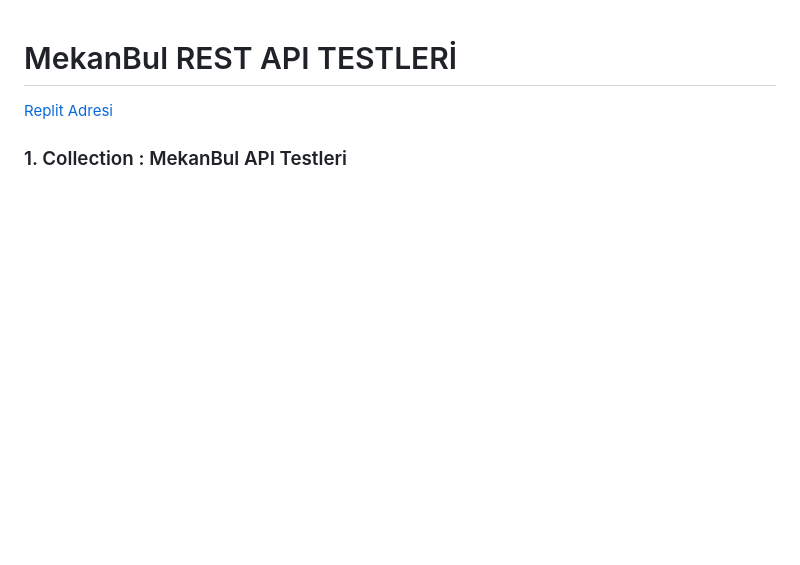
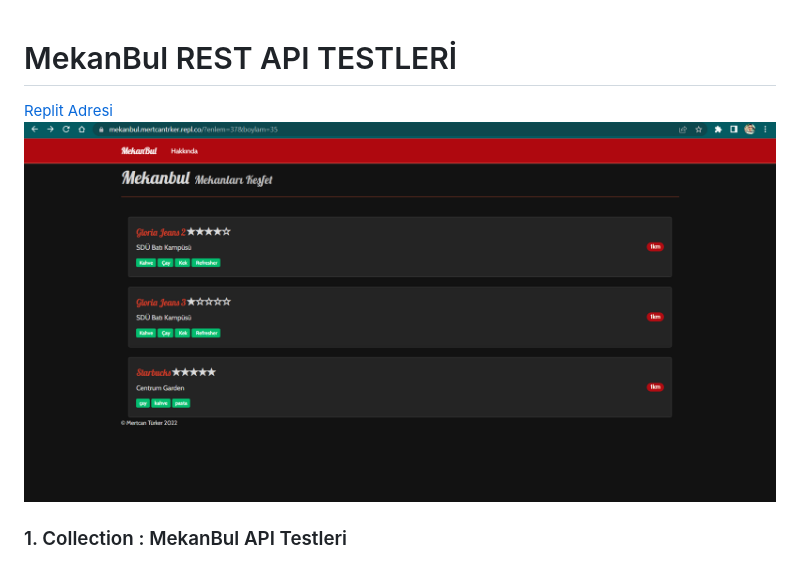
Before and after one commit to mertcanturker/mekanbul, a Markdown page: README.md, the part around the change. Rendered like a GitHub page; pictures changed too: resimler/replitson.png (added); blank space fills up the shorter version.

Commit message:
odev7

```diff
--- a/README.md
+++ b/README.md
@@ -1,6 +1,7 @@
 # MekanBul REST API TESTLERİ
 
 [Replit Adresi](https://mekanbul.mertcantrker.repl.co/?enlem=37&boylam=35)
+![Replit Adresi](./resimler/replitson.png)
 
 ### 1. Collection : MekanBul API Testleri
 ![1](/resimler/run_all_test.png)
```
